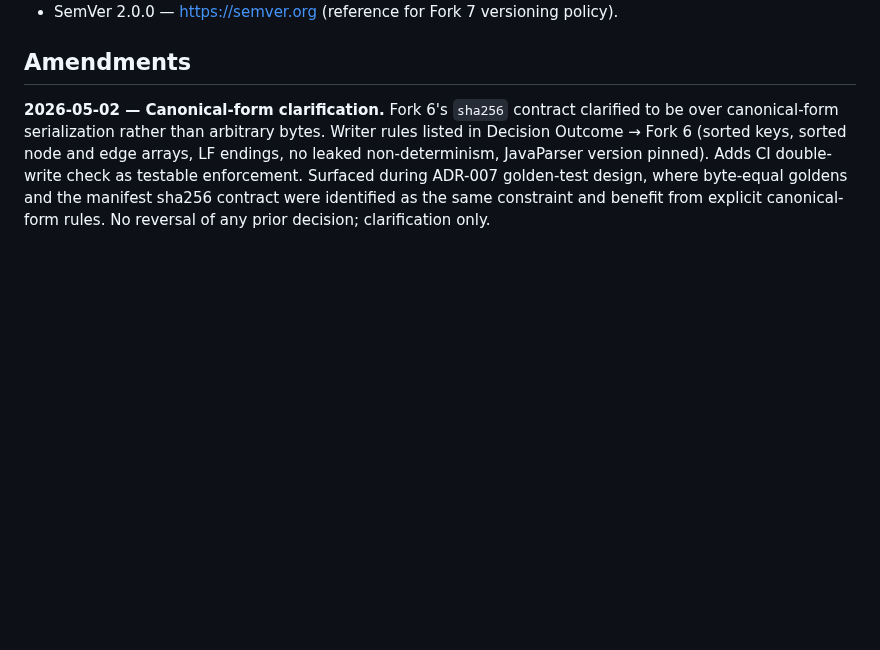
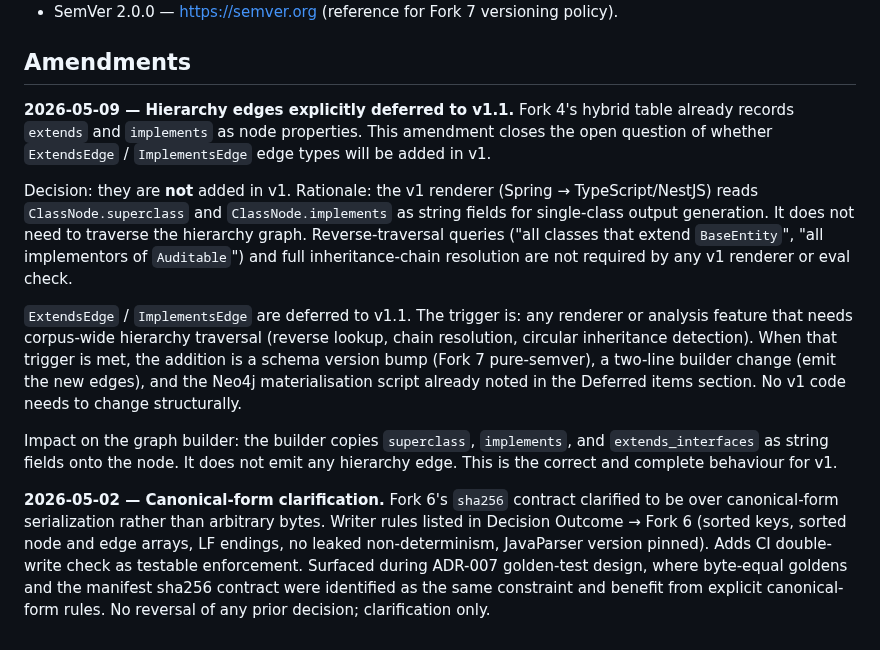
Before and after one commit to gvsambhu/codeograph, a Markdown page: docs/adr/ADR-006-knowledge-graph-schema.md, the part around the change. Drawn GitHub-style; blank space fills up the shorter version.

Commit message:
docs(adr): amend ADR-006 — defer ExtendsEdge and ImplementsEdge to v1.1
Explicitly closes the open question on hierarchy edges. v1 builder stores
superclass, implements, and extends_interfaces as string properties on nodes;
no hierarchy edge is emitted. ExtendsEdge and ImplementsEdge are v1.1
additions that will trigger a schema version bump per Fork 7 (pure semver).

Co-Authored-By: Claude <noreply@anthropic.com>

```diff
--- a/docs/adr/ADR-006-knowledge-graph-schema.md
+++ b/docs/adr/ADR-006-knowledge-graph-schema.md
@@ -487,4 +487,12 @@ Confirmation that this decision is implemented correctly will come from:
 
 ## Amendments
 
+**2026-05-09 — Hierarchy edges explicitly deferred to v1.1.**  Fork 4's hybrid table already records `extends` and `implements` as node properties. This amendment closes the open question of whether `ExtendsEdge` / `ImplementsEdge` edge types will be added in v1.
+
+Decision: they are **not** added in v1. Rationale: the v1 renderer (Spring → TypeScript/NestJS) reads `ClassNode.superclass` and `ClassNode.implements` as string fields for single-class output generation. It does not need to traverse the hierarchy graph. Reverse-traversal queries ("all classes that extend `BaseEntity`", "all implementors of `Auditable`") and full inheritance-chain resolution are not required by any v1 renderer or eval check.
+
+`ExtendsEdge` / `ImplementsEdge` are deferred to v1.1. The trigger is: any renderer or analysis feature that needs corpus-wide hierarchy traversal (reverse lookup, chain resolution, circular inheritance detection). When that trigger is met, the addition is a schema version bump (Fork 7 pure-semver), a two-line builder change (emit the new edges), and the Neo4j materialisation script already noted in the Deferred items section. No v1 code needs to change structurally.
+
+Impact on the graph builder: the builder copies `superclass`, `implements`, and `extends_interfaces` as string fields onto the node. It does not emit any hierarchy edge. This is the correct and complete behaviour for v1.
+
 **2026-05-02 — Canonical-form clarification.** Fork 6's `sha256` contract clarified to be over canonical-form serialization rather than arbitrary bytes. Writer rules listed in Decision Outcome → Fork 6 (sorted keys, sorted node and edge arrays, LF endings, no leaked non-determinism, JavaParser version pinned). Adds CI double-write check as testable enforcement. Surfaced during ADR-007 golden-test design, where byte-equal goldens and the manifest sha256 contract were identified as the same constraint and benefit from explicit canonical-form rules. No reversal of any prior decision; clarification only.
```
